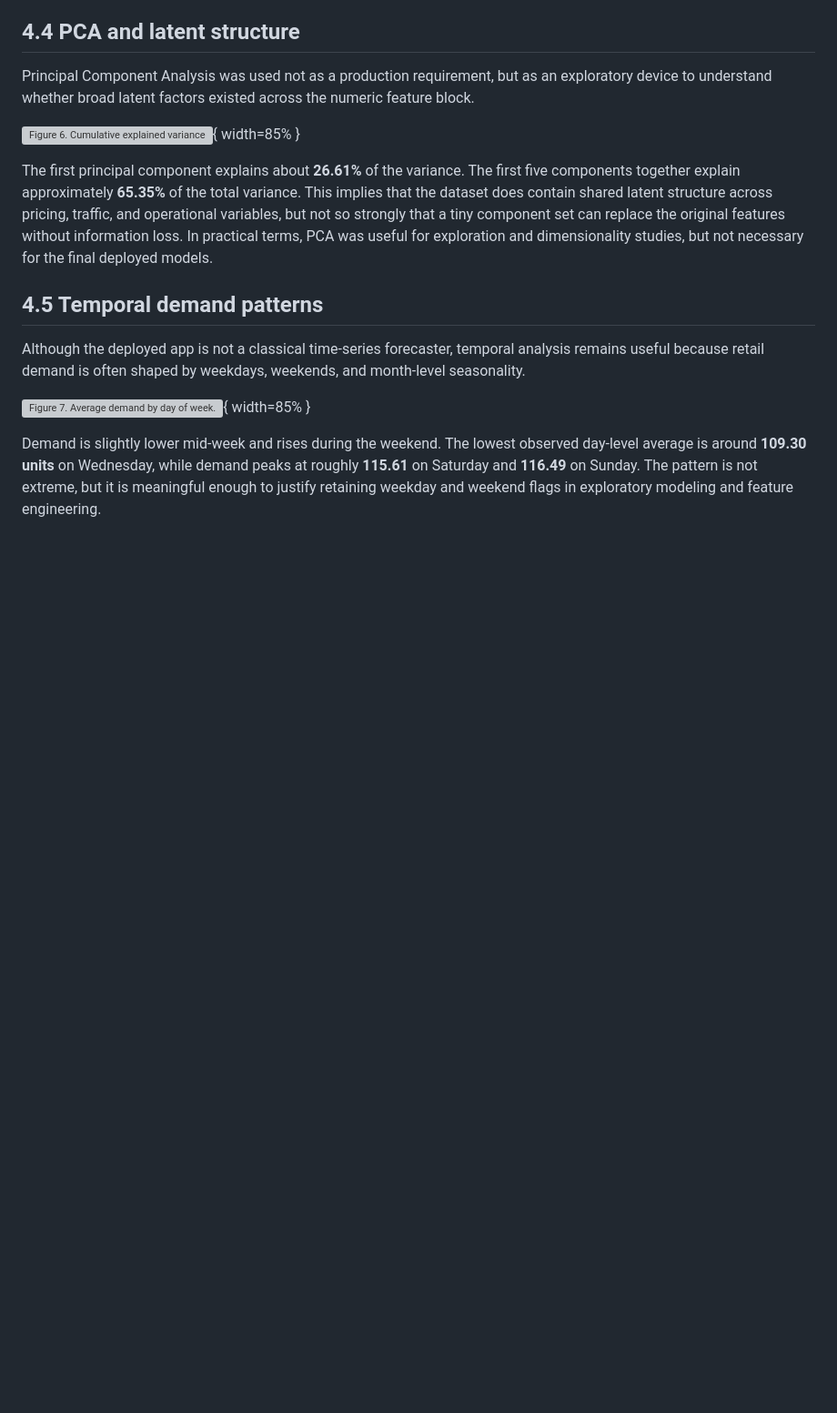
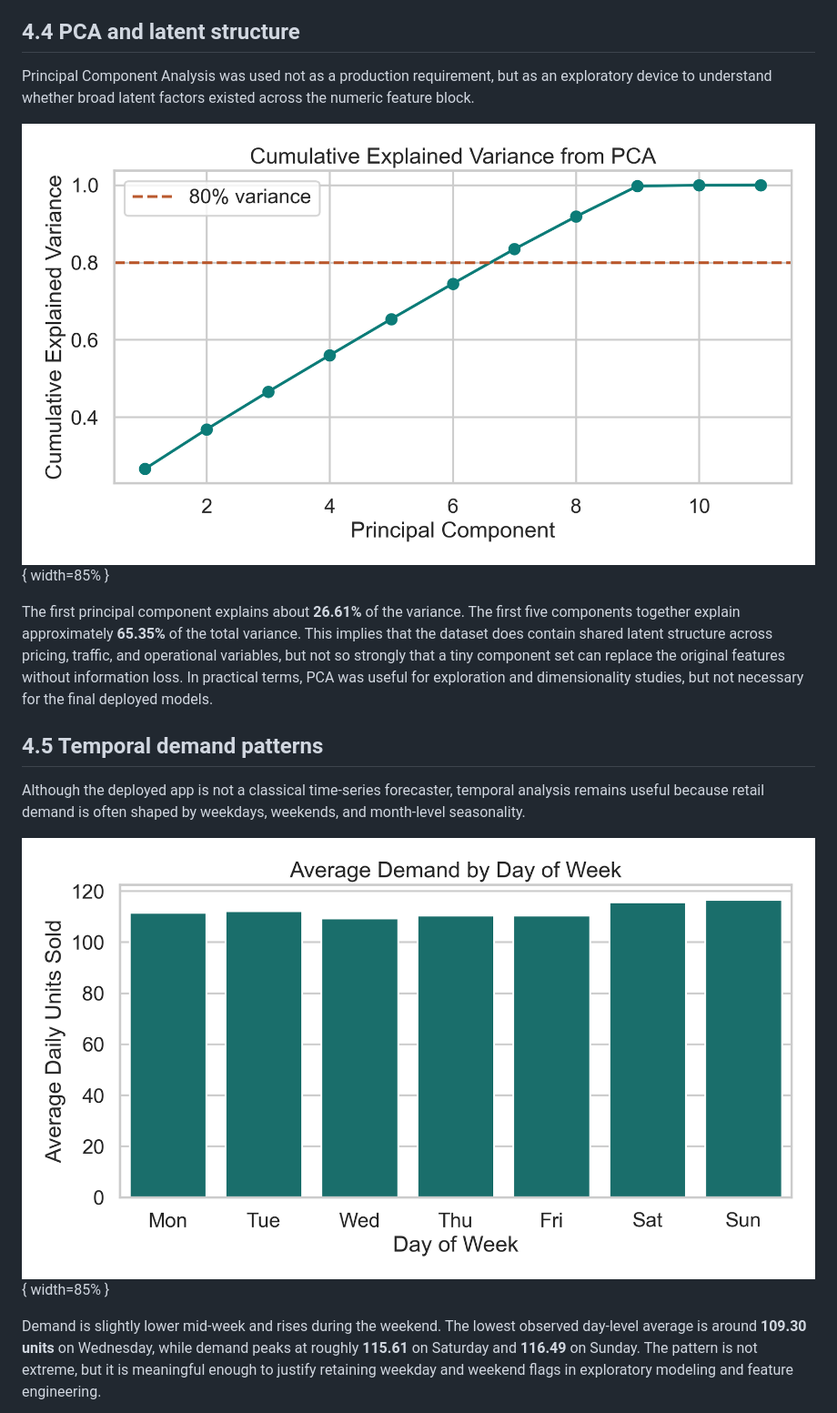
Before and after one commit to sajaldebnath/bits_pilani_capstone_project, a Markdown page: reports/Retail_Intelligence_Capstone_Report.md, the part around one of its changes. Shown at 91% size. GitHub-like rendering; blank space fills up the shorter version; grey boxes are pictures that could not be loaded.

```diff
--- a/reports/Retail_Intelligence_Capstone_Report.md
+++ b/reports/Retail_Intelligence_Capstone_Report.md
@@ -147,7 +147,7 @@ Permutation importance confirms the same conclusion. `Current_Price` remains the
 
 Principal Component Analysis was used not as a production requirement, but as an exploratory device to understand whether broad latent factors existed across the numeric feature block.
 
-![Figure 6. Cumulative explained variance from PCA.](./assets/eda_pca_cumulative.png){ width=85% }
+![Figure 6. Cumulative explained variance from PCA.](../assets/eda_pca_cumulative.png){ width=85% }
 
 The first principal component explains about **26.61%** of the variance. The first five components together explain approximately **65.35%** of the total variance. This implies that the dataset does contain shared latent structure across pricing, traffic, and operational variables, but not so strongly that a tiny component set can replace the original features without information loss. In practical terms, PCA was useful for exploration and dimensionality studies, but not necessary for the final deployed models.
 
@@ -155,7 +155,7 @@ The first principal component explains about **26.61%** of the variance. The fir
 
 Although the deployed app is not a classical time-series forecaster, temporal analysis remains useful because retail demand is often shaped by weekdays, weekends, and month-level seasonality.
 
-![Figure 7. Average demand by day of week.](./assets/eda_demand_by_day.png){ width=85% }
+![Figure 7. Average demand by day of week.](../assets/eda_demand_by_day.png){ width=85% }
 
 Demand is slightly lower mid-week and rises during the weekend. The lowest observed day-level average is around **109.30 units** on Wednesday, while demand peaks at roughly **115.61** on Saturday and **116.49** on Sunday. The pattern is not extreme, but it is meaningful enough to justify retaining weekday and weekend flags in exploratory modeling and feature engineering.
 
```
Also changed, not shown: other parts of reports/Retail_Intelligence_Capstone_Report.md (+13 -13 lines).
